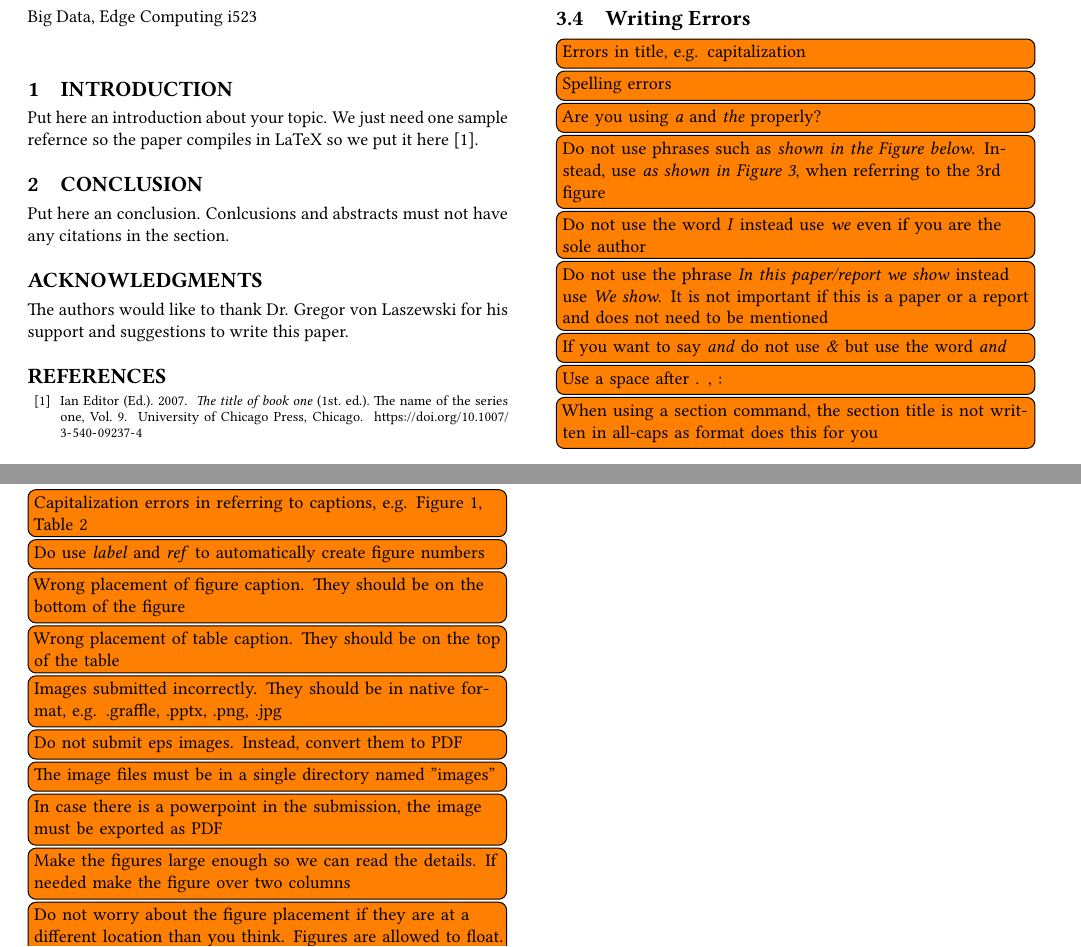
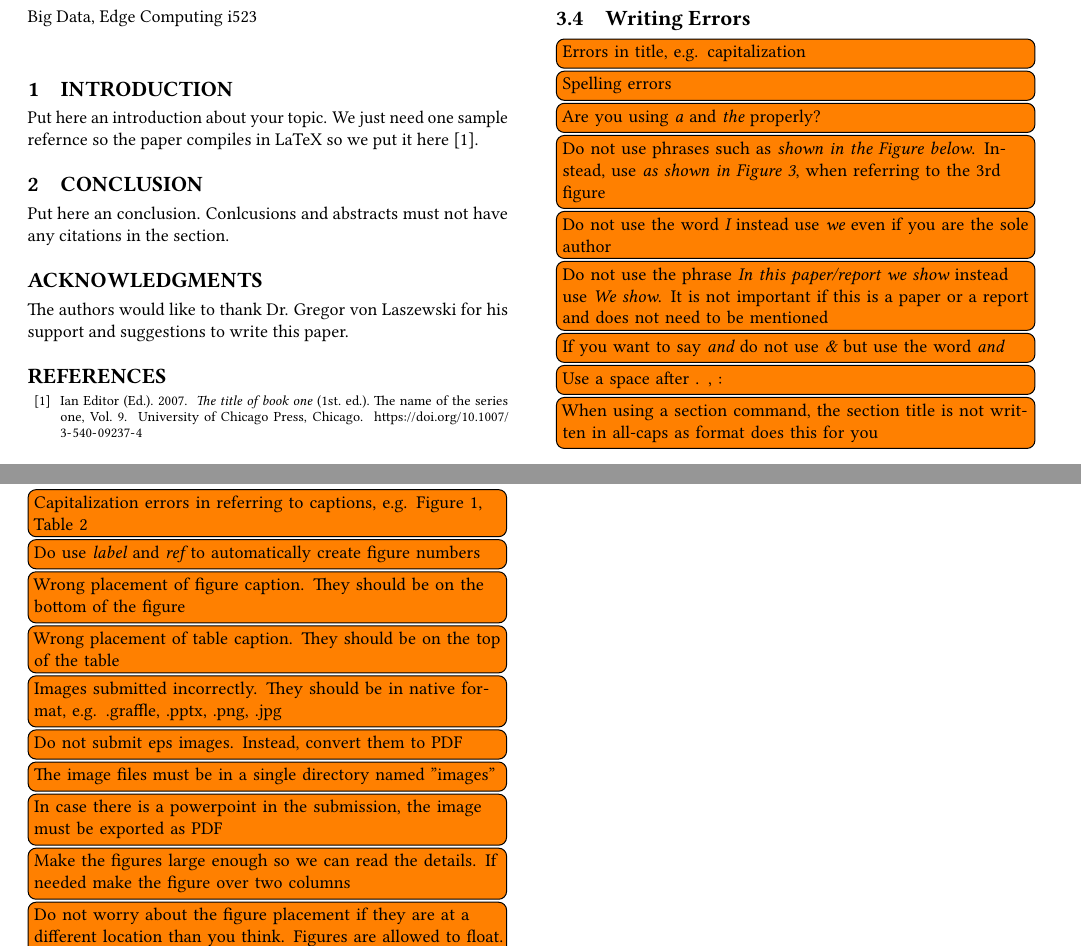
Before and after one commit to bigdata-i523/sample-hid000, a LaTeX paper (paper1/review.tex, which reads paper1/issues.tex): two parts of pages 1 and 2 of 2, joined at a grey line, cut so that both start at the same text. Compiled offline with pdfLaTeX.

Commit message:
replace textit with em

```diff
--- a/paper1/issues.tex
+++ b/paper1/issues.tex
@@ -17,11 +17,11 @@
 \subsection{Writing Errors}
     \TODO{Errors in title, e.g. capitalization}
     \TODO{Spelling errors}
-    \TODO{Are you using \textit{a} and \textit{the} properly?}
-    \TODO{Do not use phrases such as \textit{shown in the Figure below}. Instead, use \textit{as shown in Figure 3}, when referring to the 3rd ﬁgure}
-    \TODO{Do not use the word \textit{I} instead use \textit{we} even if you are the sole author}
-    \TODO{Do not use the phrase \textit{In this paper/report we show} instead use \textit{We show}. It is not important if this is a paper or a report and does not need to be mentioned}
-    \TODO{If you want to say \textit{and} do not use \textit{\&} but use the word \textit{and}}
+    \TODO{Are you using {\em a} and {\em the} properly?}
+    \TODO{Do not use phrases such as {\em shown in the Figure below}. Instead, use {\em as shown in Figure 3}, when referring to the 3rd ﬁgure}
+    \TODO{Do not use the word {\em I} instead use {\em we} even if you are the sole author}
+    \TODO{Do not use the phrase {\em In this paper/report we show} instead use {\em We show}. It is not important if this is a paper or a report and does not need to be mentioned}
+    \TODO{If you want to say {\em and} do not use {\em \&} but use the word {\em and}}
     \TODO{Use a space after . , : }
     \TODO{When using a section command, the section title is not written in all-caps as format does this for you}\begin{verbatim}\section{Introduction} and NOT \section{INTRODUCTION} \end{verbatim}
 
@@ -47,7 +47,7 @@
 
 \subsection{Details about the Figures and Tables}
     \TODO{Capitalization errors in referring to captions, e.g. Figure 1, Table 2}
-    \TODO{Do use \textit{label} and \textit{ref} to automatically create figure numbers}
+    \TODO{Do use {\em label} and {\em ref} to automatically create figure numbers}
     \TODO{Wrong placement of figure caption. They should be on the bottom of the figure}
     \TODO{Wrong placement of table caption. They should be on the top of the table}
     \TODO{Images submitted incorrectly. They should be in native format, e.g. .graffle, .pptx, .png, .jpg}
```
Also changed, not shown: paper1/format/final.tex (+6 -0 lines).
